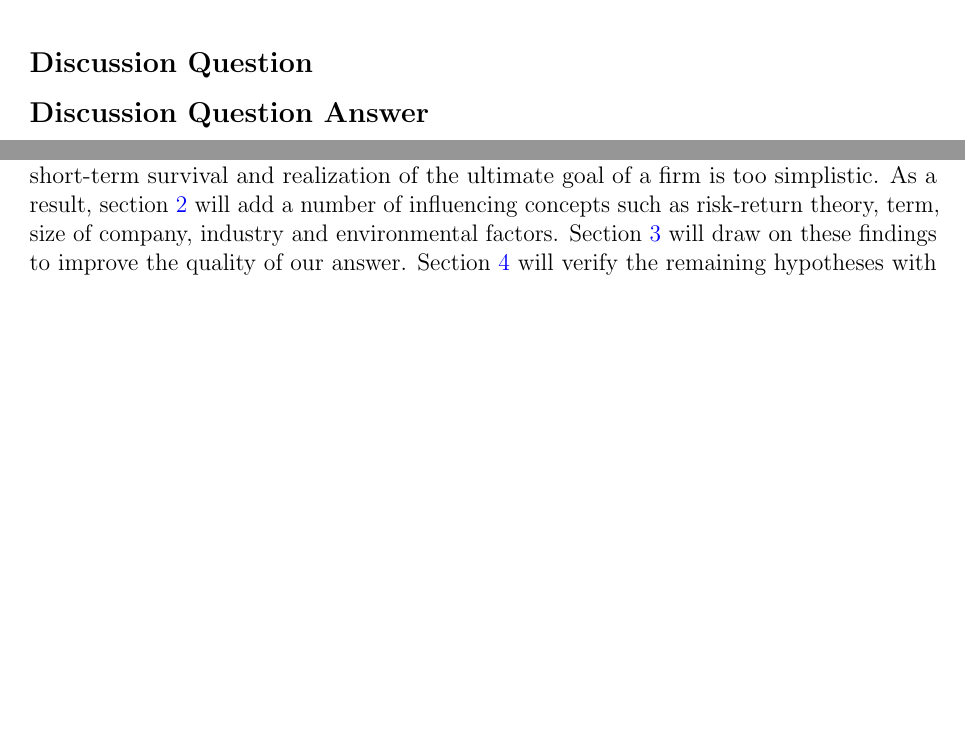
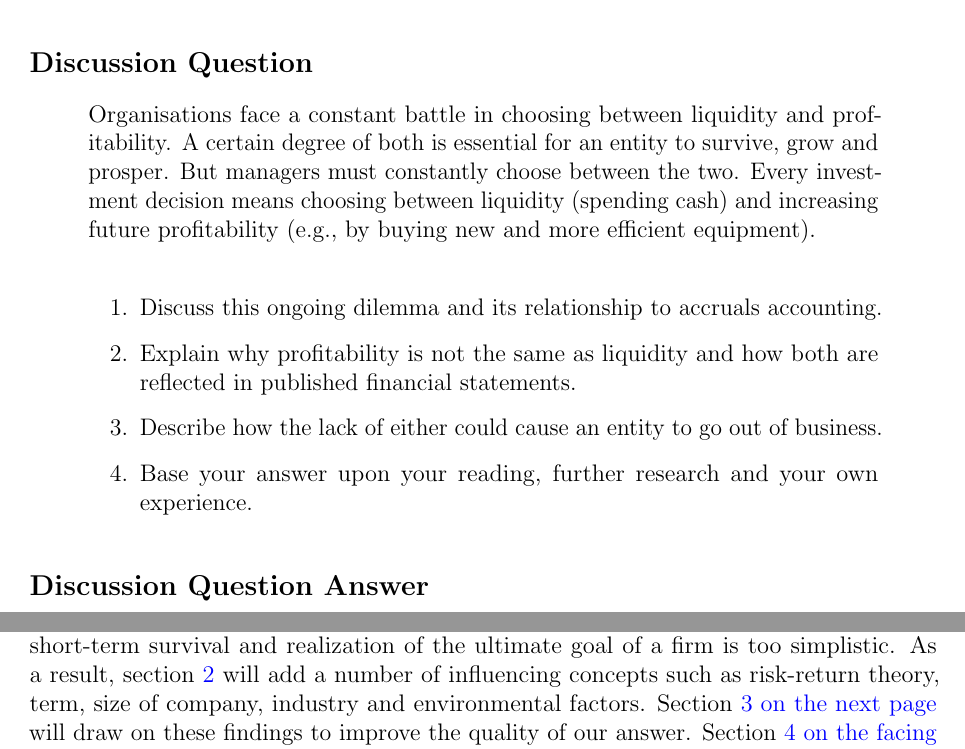
Before and after one commit to kstomasz/LaureateDQLaTeX, a LaTeX document (document.tex, which reads chapter_00.tex): two parts of page 2 of 4 before the commit and two parts of page 2 of 5 after it, joined at a grey line, cut so that both start at the same text, the shorter picture padded with empty space. Compiled offline with pdfLaTeX; a LaTeX package or settings file that is missing is left out.

Commit message:
Restored title page.
Signed-off-by: Matthias Nott <matthias.nott@sap.com>

Former-commit-id: 4e896c0f04672d39335711b195ae8516ea55f0a6
Former-commit-id: 2d55581675490465fca72da7dfdcdb0cb25212f1

```diff
--- a/chapter_00.tex
+++ b/chapter_00.tex
@@ -13,6 +13,23 @@
 
 %<content>%
 
+
+\begin{quote}
+
+Organisations face a constant battle in choosing between \gls{glos:liquidity} and
+\gls{glos:profitability}. A certain degree of both is essential for an entity to survive,
+grow and prosper. But managers must constantly choose between the two. Every
+investment decision means choosing between liquidity (spending cash) and
+increasing future profitability (e.g., by buying new and more efficient
+equipment).
+
+   \begin{enumerate}
+\item Discuss this ongoing dilemma and its relationship to \gls{glos:accrualsaccounting}.
+\item Explain why profitability is not the same as liquidity and how both are reflected in published financial statements.
+\item Describe how the lack of either could cause an entity to go out of business.
+\item Base your answer upon your reading, further research and your own experience.
+   \end{enumerate}
+\end{quote}
 
 
 %</content>%
```
